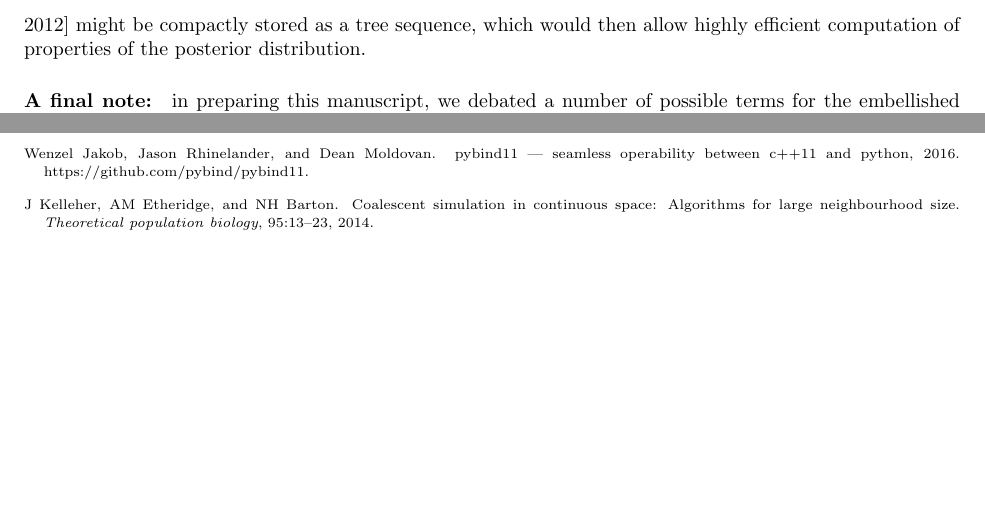
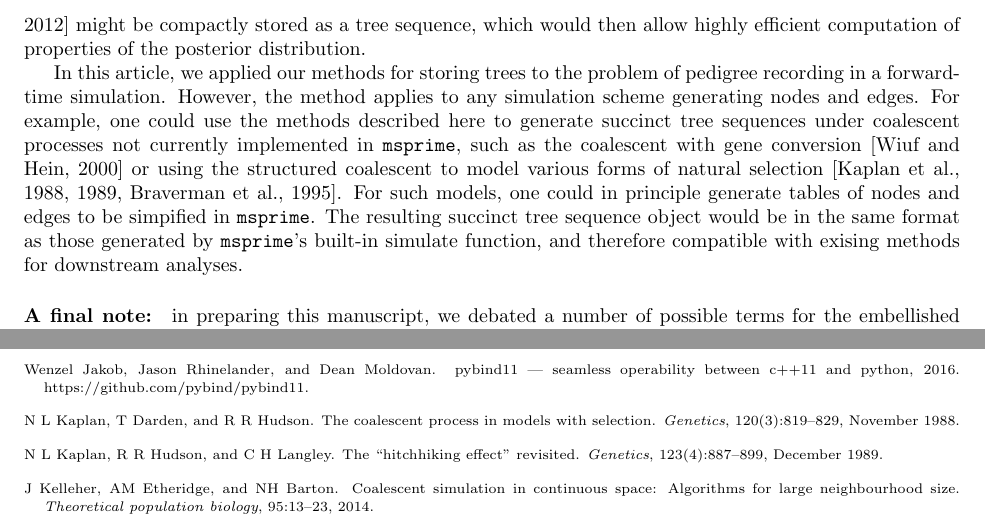
Before and after one commit to petrelharp/ftprime_ms, a LaTeX paper (forwards_paper.tex): two parts of pages 16 and 17 of 26 before the commit and two parts of pages 16 and 17 of 27 after it, joined at a grey line, cut so that both start at the same text, the shorter picture padded with empty space. Compiled offline with pdfLaTeX.

Commit message:
discuss applications to other coalescent models

```diff
--- a/forwards_paper.tex
+++ b/forwards_paper.tex
@@ -1050,6 +1050,15 @@ MCMC samplers used in Bayesian phylogenetics \citep[e.g.,][]{drummond2012bayesia
 might be compactly stored as a tree sequence,
 which would then allow highly efficient computation of properties of the posterior distribution.
 
+In this article, we applied our methods for storing trees to the problem of pedigree recording in a forward-time
+simulation.  However, the method applies to any simulation scheme generating nodes and edges.  For example, one could
+use the methods described here to generate succinct tree sequences under coalescent processes not currently implemented
+in \msprime{}, such as the coalescent with gene conversion \citep{Wiuf2000-rc} or using the structured coalescent to
+model various forms of natural selection \citep{Kaplan1988-in,Kaplan1989-rt,Braverman1995-gn}.  For such models, one
+could in principle generate tables of nodes and edges to be simpified in \msprime{}.  The resulting succinct tree
+sequence object would be in the same format as those generated by \msprime{}'s built-in simulate function, and therefore
+compatible with exising methods for downstream analyses.
+
 % JK: This needs more context. Probably not worth putting in here.
 % \paragraph{Next steps.}
 % While our methods result in significant performance
```
